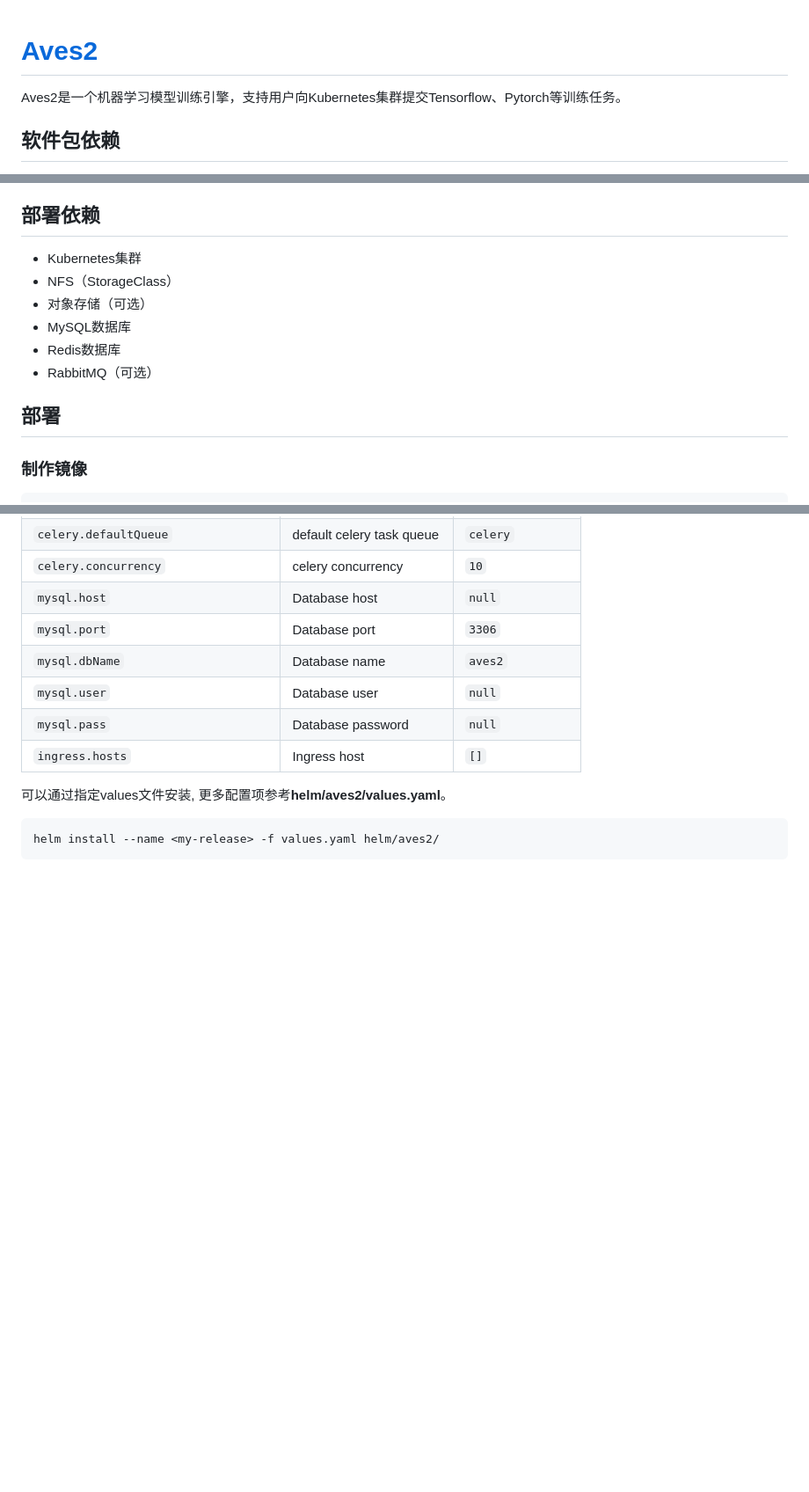
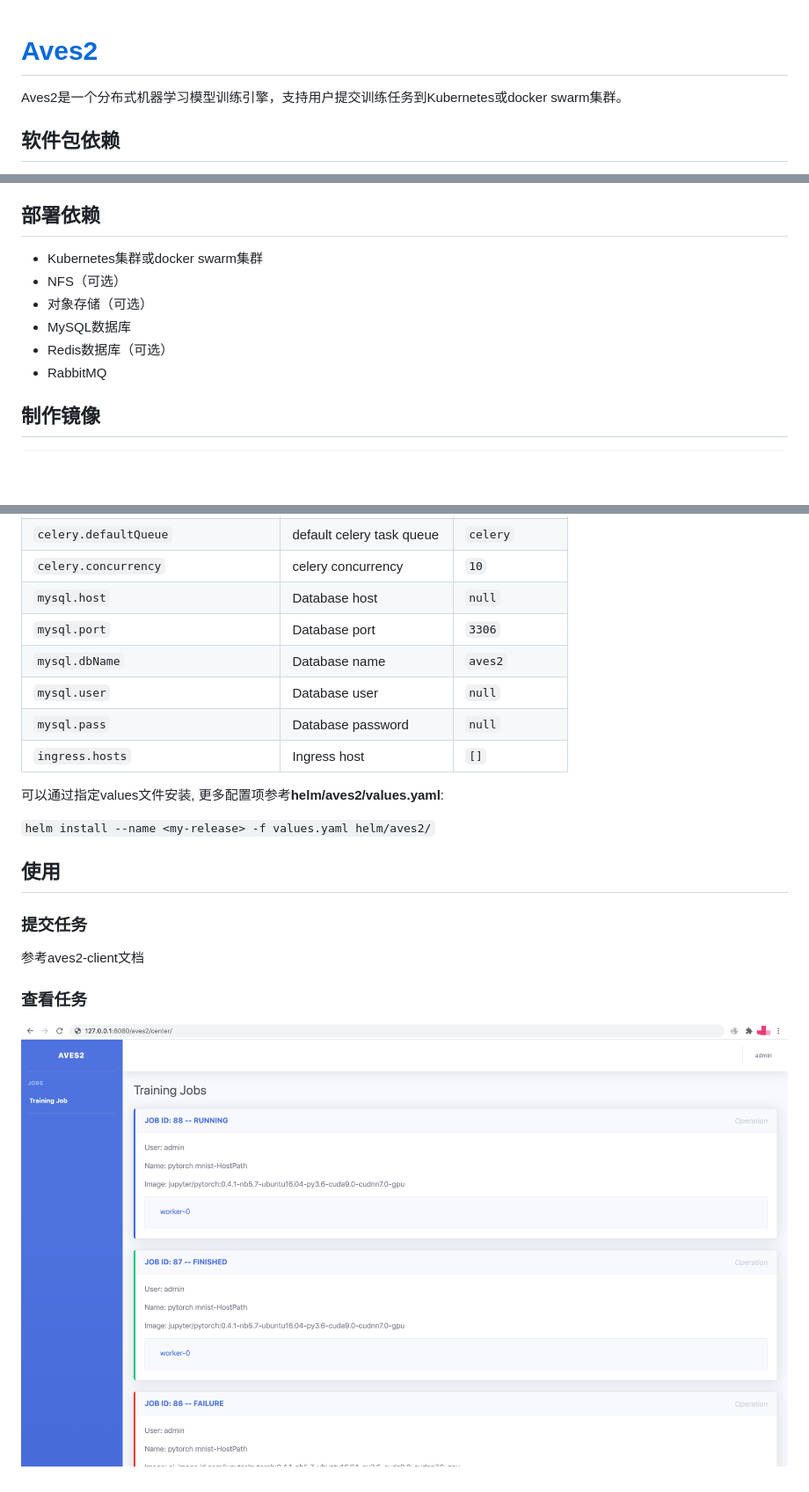
Before and after one commit to jd-aig/aves2, a Markdown page: README.md, 3 parts joined by grey strips. Shown: that part at 88% size. Rendered like a GitHub page; pictures changed too: doc/aves2-index.png (added); blank space fills up the shorter version.

````diff
--- a/README.md
+++ b/README.md
@@ -1,6 +1,6 @@
 # [Aves2](https://github.com/jd-aig/aves2)
+Aves2是一个分布式机器学习模型训练引擎，支持用户提交训练任务到Kubernetes或docker swarm集群。
 
-Aves2是一个机器学习模型训练引擎，支持用户向Kubernetes集群提交Tensorflow、Pytorch等训练任务。
 
 ## 软件包依赖
 - django==2.2
@@ -20,13 +20,12 @@ Aves2是一个机器学习模型训练引擎，支持用户向Kubernetes集群
 - gevent
 
 ## 部署依赖
-- Kubernetes集群
-- NFS（StorageClass）
+- Kubernetes集群或docker swarm集群
+- NFS（可选）
 - 对象存储（可选）
 - MySQL数据库
-- Redis数据库
-- RabbitMQ（可选）
+- Redis数据库（可选）
+- RabbitMQ
 
-## 部署
-### 制作镜像
+## 制作镜像
 ```
@@ -85,8 +109,16 @@ helm install --name <my-release> helm/aves2/
 | `mysql.pass`                        | Database password           | `null`                 |
 | `ingress.hosts`                     | Ingress host                | `[]`                   |
 
-可以通过指定values文件安装, 更多配置项参考**helm/aves2/values.yaml**。
+可以通过指定values文件安装, 更多配置项参考**helm/aves2/values.yaml**:
 
-```
-helm install --name <my-release> -f values.yaml helm/aves2/
-```
+`
+    helm install --name <my-release> -f values.yaml helm/aves2/
+`
+
+## 使用
+### 提交任务
+参考aves2-client文档
+
+### 查看任务
+
+![avatar](./doc/aves2-index.png)
````
Also changed, not shown: other parts of README.md (+43 -18 lines).
